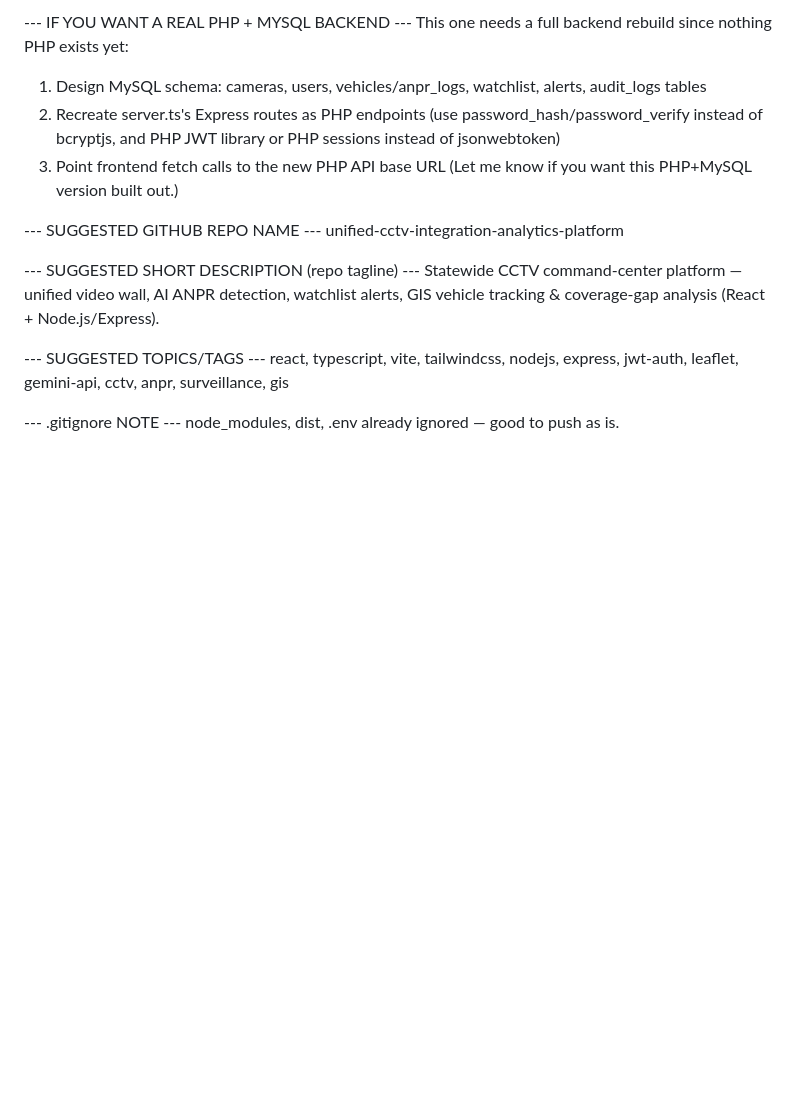
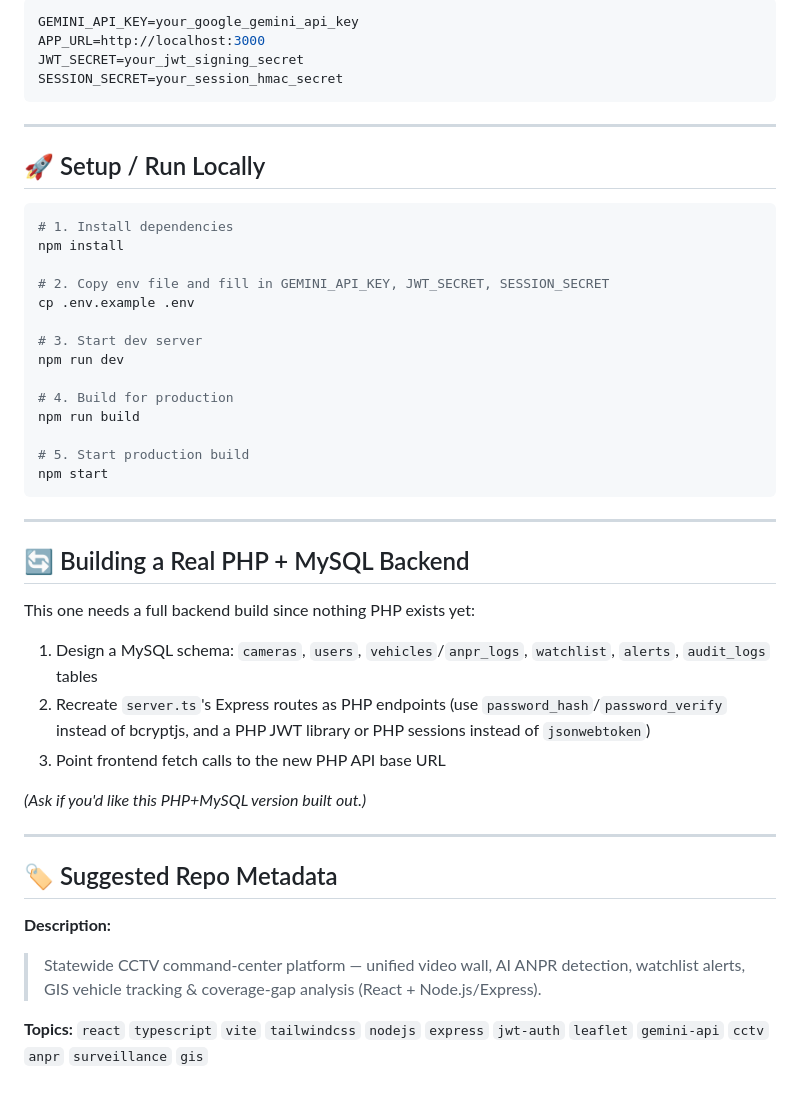
Before and after one commit to savandobariya/unified-cctv-integration-analytics-platform, a Markdown page: README.md, the part around one of its changes. GitHub-like rendering; blank space fills up the shorter version.

````diff
--- a/README.md
+++ b/README.md
@@ -87,25 +82,50 @@ SESSION_SECRET  = secret key for session/HMAC
 
---- IF YOU WANT A REAL PHP + MYSQL BACKEND ---
-This one needs a full backend rebuild since nothing PHP exists yet:
-  1. Design MySQL schema: cameras, users, vehicles/anpr_logs,
-     watchlist, alerts, audit_logs tables
-  2. Recreate server.ts's Express routes as PHP endpoints (use
-     password_hash/password_verify instead of bcryptjs, and PHP
-     JWT library or PHP sessions instead of jsonwebtoken)
-  3. Point frontend fetch calls to the new PHP API base URL
-(Let me know if you want this PHP+MySQL version built out.)
+```env
+GEMINI_API_KEY=your_google_gemini_api_key
+APP_URL=http://localhost:3000
+JWT_SECRET=your_jwt_signing_secret
+SESSION_SECRET=your_session_hmac_secret
+```
 
---- SUGGESTED GITHUB REPO NAME ---
-unified-cctv-integration-analytics-platform
+---
 
---- SUGGESTED SHORT DESCRIPTION (repo tagline) ---
-Statewide CCTV command-center platform — unified video wall, AI ANPR
-detection, watchlist alerts, GIS vehicle tracking & coverage-gap
-analysis (React + Node.js/Express).
+## 🚀 Setup / Run Locally
 
---- SUGGESTED TOPICS/TAGS ---
-react, typescript, vite, tailwindcss, nodejs, express, jwt-auth,
-leaflet, gemini-api, cctv, anpr, surveillance, gis
+```bash
+# 1. Install dependencies
+npm install
 
---- .gitignore NOTE ---
-node_modules, dist, .env already ignored — good to push as is.
+# 2. Copy env file and fill in GEMINI_API_KEY, JWT_SECRET, SESSION_SECRET
+cp .env.example .env
+
+# 3. Start dev server
+npm run dev
+
+# 4. Build for production
+npm run build
+
+# 5. Start production build
+npm start
+```
+
+---
+
+## 🔄 Building a Real PHP + MySQL Backend
+
+This one needs a full backend build since nothing PHP exists yet:
+
+1. Design a MySQL schema: `cameras`, `users`, `vehicles`/`anpr_logs`, `watchlist`, `alerts`, `audit_logs` tables
+2. Recreate `server.ts`'s Express routes as PHP endpoints (use `password_hash`/`password_verify` instead of bcryptjs, and a PHP JWT library or PHP sessions instead of `jsonwebtoken`)
+3. Point frontend fetch calls to the new PHP API base URL
+
+*(Ask if you'd like this PHP+MySQL version built out.)*
+
+---
+
+## 🏷️ Suggested Repo Metadata
+
+**Description:**
+> Statewide CCTV command-center platform — unified video wall, AI ANPR detection, watchlist alerts, GIS vehicle tracking & coverage-gap analysis (React + Node.js/Express).
+
+**Topics:**
+`react` `typescript` `vite` `tailwindcss` `nodejs` `express` `jwt-auth` `leaflet` `gemini-api` `cctv` `anpr` `surveillance` `gis`
````
Also changed, not shown: other parts of README.md (+38 -43 lines).
